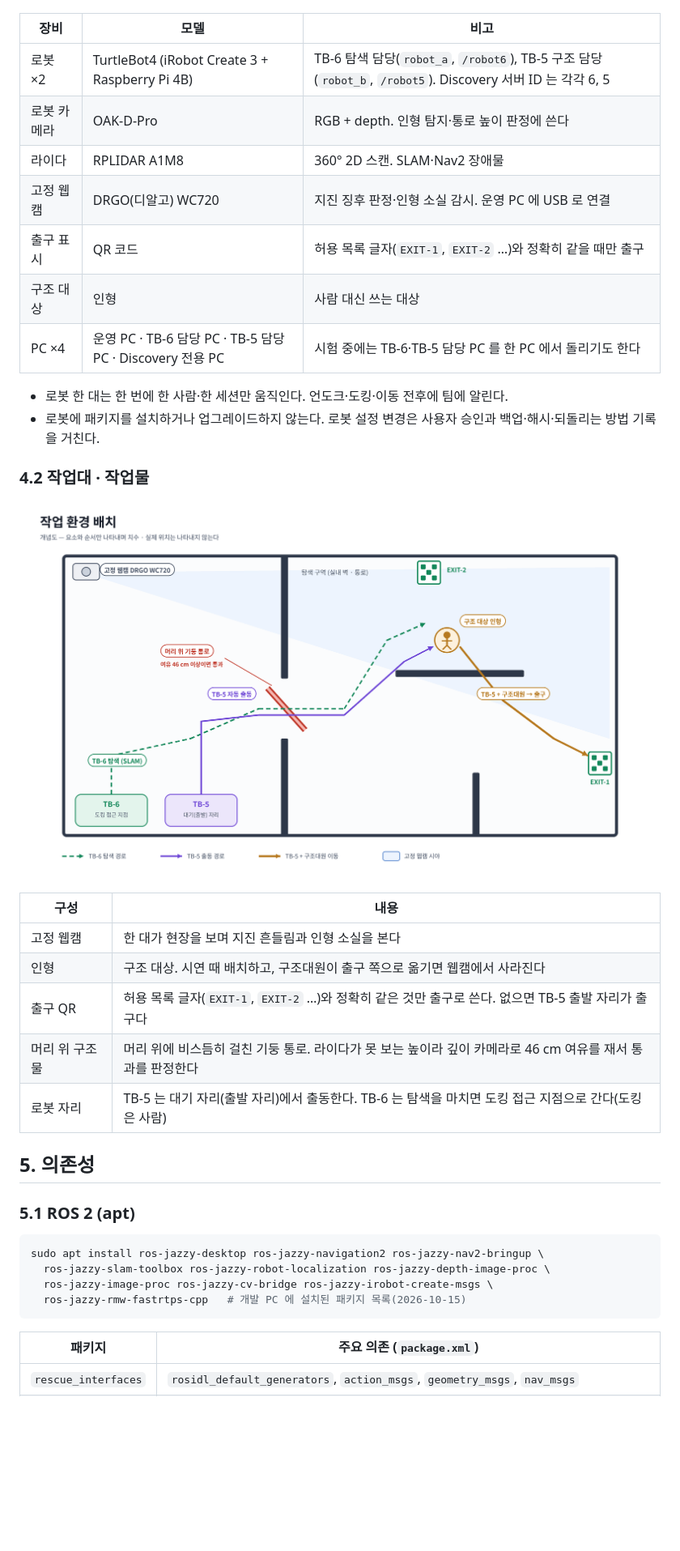
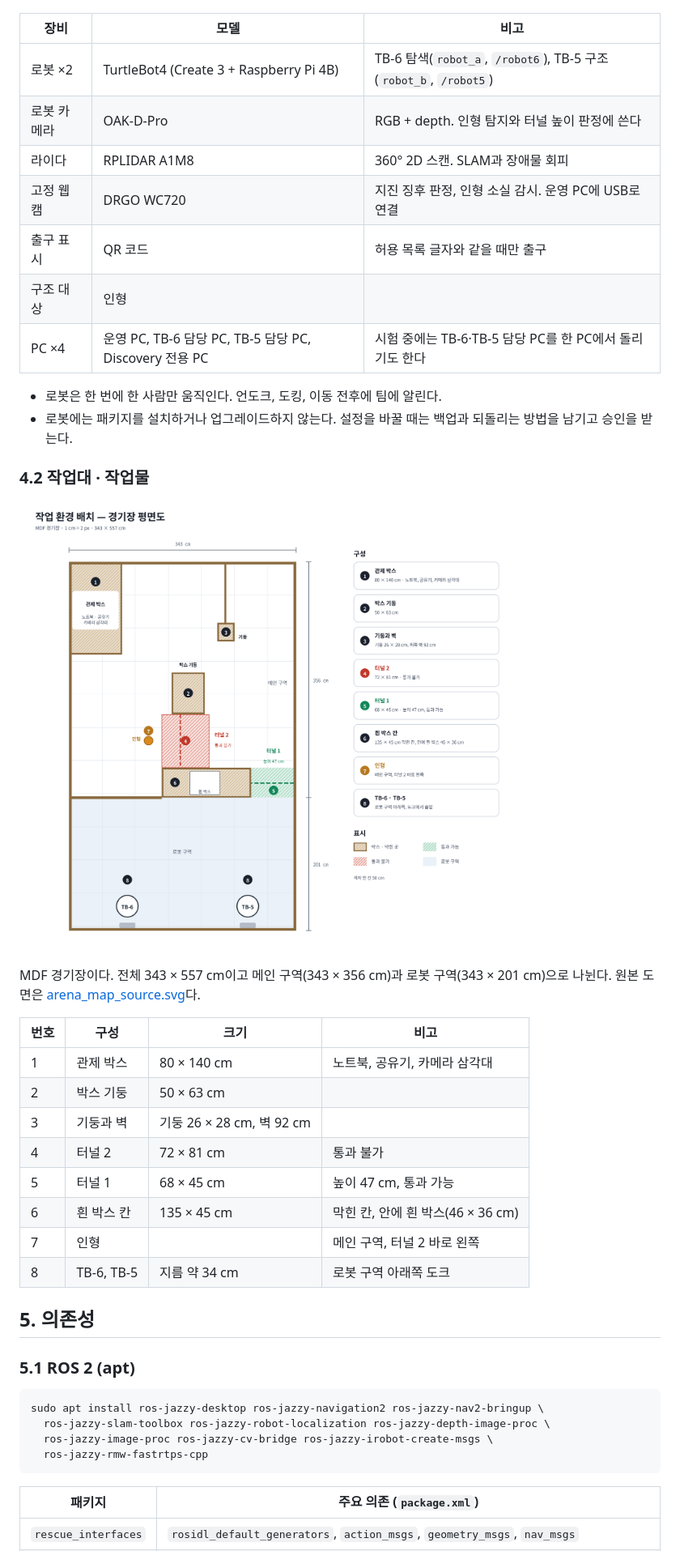
Before and after one commit to mi1nn/ROKEY-7-public, a Markdown page: README.md, the part around one of its changes. Shown at 81% size. Rendered like a GitHub page; pictures changed too: docs/diagrams/arena_map.png (added), docs/diagrams/cell_layout.png (deleted); blank space fills up the shorter version.

````diff
--- a/README.md
+++ b/README.md
@@ -159,28 +158,33 @@ ROKEY-7/
 
 | 장비 | 모델 | 비고 |
 | --- | --- | --- |
-| 로봇 ×2 | TurtleBot4 (iRobot Create 3 + Raspberry Pi 4B) | TB-6 탐색 담당(`robot_a`, `/robot6`), TB-5 구조 담당(`robot_b`, `/robot5`). Discovery 서버 ID 는 각각 6, 5 |
-| 로봇 카메라 | OAK-D-Pro | RGB + depth. 인형 탐지·통로 높이 판정에 쓴다 |
-| 라이다 | RPLIDAR A1M8 | 360° 2D 스캔. SLAM·Nav2 장애물 |
-| 고정 웹캠 | DRGO(디알고) WC720 | 지진 징후 판정·인형 소실 감시. 운영 PC 에 USB 로 연결 |
-| 출구 표시 | QR 코드 | 허용 목록 글자(`EXIT-1`, `EXIT-2` …)와 정확히 같을 때만 출구 |
-| 구조 대상 | 인형 | 사람 대신 쓰는 대상 |
-| PC ×4 | 운영 PC · TB-6 담당 PC · TB-5 담당 PC · Discovery 전용 PC | 시험 중에는 TB-6·TB-5 담당 PC 를 한 PC 에서 돌리기도 한다 |
+| 로봇 ×2 | TurtleBot4 (Create 3 + Raspberry Pi 4B) | TB-6 탐색(`robot_a`, `/robot6`), TB-5 구조(`robot_b`, `/robot5`) |
+| 로봇 카메라 | OAK-D-Pro | RGB + depth. 인형 탐지와 터널 높이 판정에 쓴다 |
+| 라이다 | RPLIDAR A1M8 | 360° 2D 스캔. SLAM과 장애물 회피 |
+| 고정 웹캠 | DRGO WC720 | 지진 징후 판정, 인형 소실 감시. 운영 PC에 USB로 연결 |
+| 출구 표시 | QR 코드 | 허용 목록 글자와 같을 때만 출구 |
+| 구조 대상 | 인형 | |
+| PC ×4 | 운영 PC, TB-6 담당 PC, TB-5 담당 PC, Discovery 전용 PC | 시험 중에는 TB-6·TB-5 담당 PC를 한 PC에서 돌리기도 한다 |
 
-- 로봇 한 대는 한 번에 한 사람·한 세션만 움직인다. 언도크·도킹·이동 전후에 팀에 알린다.
-- 로봇에 패키지를 설치하거나 업그레이드하지 않는다. 로봇 설정 변경은 사용자 승인과 백업·해시·되돌리는 방법 기록을 거친다.
+- 로봇은 한 번에 한 사람만 움직인다. 언도크, 도킹, 이동 전후에 팀에 알린다.
+- 로봇에는 패키지를 설치하거나 업그레이드하지 않는다. 설정을 바꿀 때는 백업과 되돌리는 방법을 남기고 승인을 받는다.
 
 ### 4.2 작업대 · 작업물
 
-![작업 환경 배치](docs/diagrams/cell_layout.png)
+![경기장 평면도](docs/diagrams/arena_map.png)
 
-| 구성 | 내용 |
-| --- | --- |
-| 고정 웹캠 | 한 대가 현장을 보며 지진 흔들림과 인형 소실을 본다 |
-| 인형 | 구조 대상. 시연 때 배치하고, 구조대원이 출구 쪽으로 옮기면 웹캠에서 사라진다 |
-| 출구 QR | 허용 목록 글자(`EXIT-1`, `EXIT-2` …)와 정확히 같은 것만 출구로 쓴다. 없으면 TB-5 출발 자리가 출구다 |
-| 머리 위 구조물 | 머리 위에 비스듬히 걸친 기둥 통로. 라이다가 못 보는 높이라 깊이 카메라로 46 cm 여유를 재서 통과를 판정한다 |
-| 로봇 자리 | TB-5 는 대기 자리(출발 자리)에서 출동한다. TB-6 는 탐색을 마치면 도킹 접근 지점으로 간다(도킹은 사람) |
+MDF 경기장이다. 전체 343 × 557 cm이고 메인 구역(343 × 356 cm)과 로봇 구역(343 × 201 cm)으로 나뉜다. 원본 도면은 [arena_map_source.svg](docs/diagrams/arena_map_source.svg)다.
+
+| 번호 | 구성 | 크기 | 비고 |
+| --- | --- | --- | --- |
+| 1 | 관제 박스 | 80 × 140 cm | 노트북, 공유기, 카메라 삼각대 |
+| 2 | 박스 기둥 | 50 × 63 cm | |
+| 3 | 기둥과 벽 | 기둥 26 × 28 cm, 벽 92 cm | |
+| 4 | 터널 2 | 72 × 81 cm | 통과 불가 |
+| 5 | 터널 1 | 68 × 45 cm | 높이 47 cm, 통과 가능 |
+| 6 | 흰 박스 칸 | 135 × 45 cm | 막힌 칸, 안에 흰 박스(46 × 36 cm) |
+| 7 | 인형 | | 메인 구역, 터널 2 바로 왼쪽 |
+| 8 | TB-6, TB-5 | 지름 약 34 cm | 로봇 구역 아래쪽 도크 |
 
 ## 5. 의존성
 
@@ -190,7 +194,7 @@ ROKEY-7/
 sudo apt install ros-jazzy-desktop ros-jazzy-navigation2 ros-jazzy-nav2-bringup \
   ros-jazzy-slam-toolbox ros-jazzy-robot-localization ros-jazzy-depth-image-proc \
   ros-jazzy-image-proc ros-jazzy-cv-bridge ros-jazzy-irobot-create-msgs \
-  ros-jazzy-rmw-fastrtps-cpp   # 개발 PC 에 설치된 패키지 목록(2026-10-15)
+  ros-jazzy-rmw-fastrtps-cpp
 ```
 
 | 패키지 | 주요 의존 (`package.xml`) |
````
Also changed, not shown: other parts of README.md (+93 -94 lines), 3 other files.
